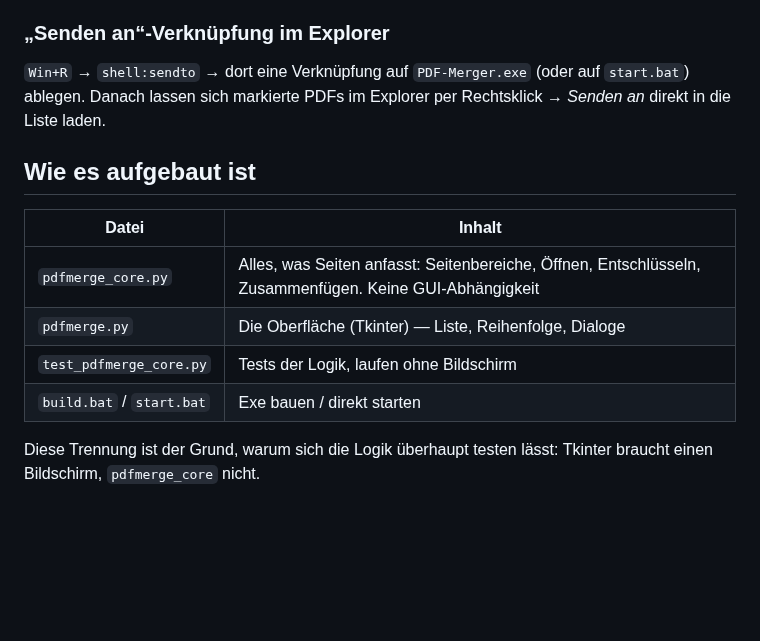
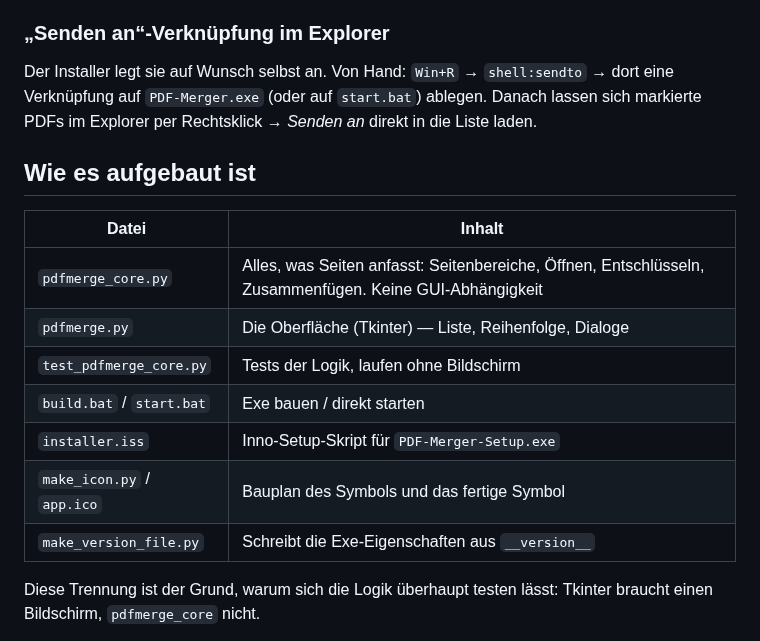
Before and after one commit to loltorres9/PDF_App, a Markdown page: README.md, the part around one of its changes. Drawn GitHub-style; blank space fills up the shorter version.

```diff
--- a/README.md
+++ b/README.md
@@ -88,9 +110,10 @@ Paket ändert sich sonst nichts.
 
 ### „Senden an“-Verknüpfung im Explorer
 
-`Win+R` → `shell:sendto` → dort eine Verknüpfung auf `PDF-Merger.exe`
-(oder auf `start.bat`) ablegen. Danach lassen sich markierte PDFs im Explorer
-per Rechtsklick → *Senden an* direkt in die Liste laden.
+Der Installer legt sie auf Wunsch selbst an. Von Hand: `Win+R` →
+`shell:sendto` → dort eine Verknüpfung auf `PDF-Merger.exe` (oder auf
+`start.bat`) ablegen. Danach lassen sich markierte PDFs im Explorer per
+Rechtsklick → *Senden an* direkt in die Liste laden.
 
 ## Wie es aufgebaut ist
 
@@ -100,6 +123,9 @@ per Rechtsklick → *Senden an* direkt in die Liste laden.
 | `pdfmerge.py` | Die Oberfläche (Tkinter) — Liste, Reihenfolge, Dialoge |
 | `test_pdfmerge_core.py` | Tests der Logik, laufen ohne Bildschirm |
 | `build.bat` / `start.bat` | Exe bauen / direkt starten |
+| `installer.iss` | Inno-Setup-Skript für `PDF-Merger-Setup.exe` |
+| `make_icon.py` / `app.ico` | Bauplan des Symbols und das fertige Symbol |
+| `make_version_file.py` | Schreibt die Exe-Eigenschaften aus `__version__` |
 
 Diese Trennung ist der Grund, warum sich die Logik überhaupt testen lässt:
 Tkinter braucht einen Bildschirm, `pdfmerge_core` nicht.
```
Also changed, not shown: other parts of README.md (+31 -9 lines), .github/release_notes.md (added, +10 -0 lines), app.png (added), docs/screenshot.png (added), 9 other files.
